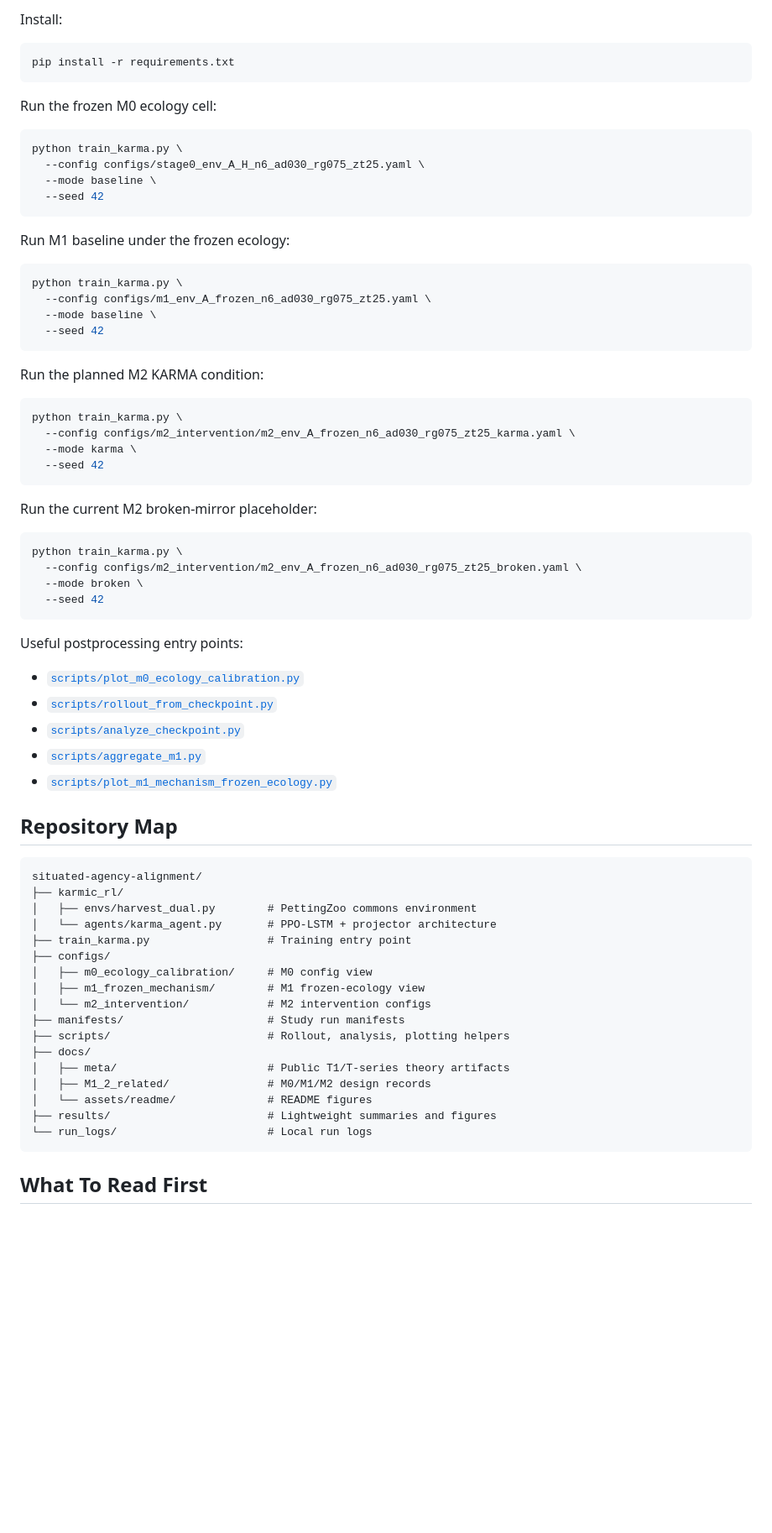
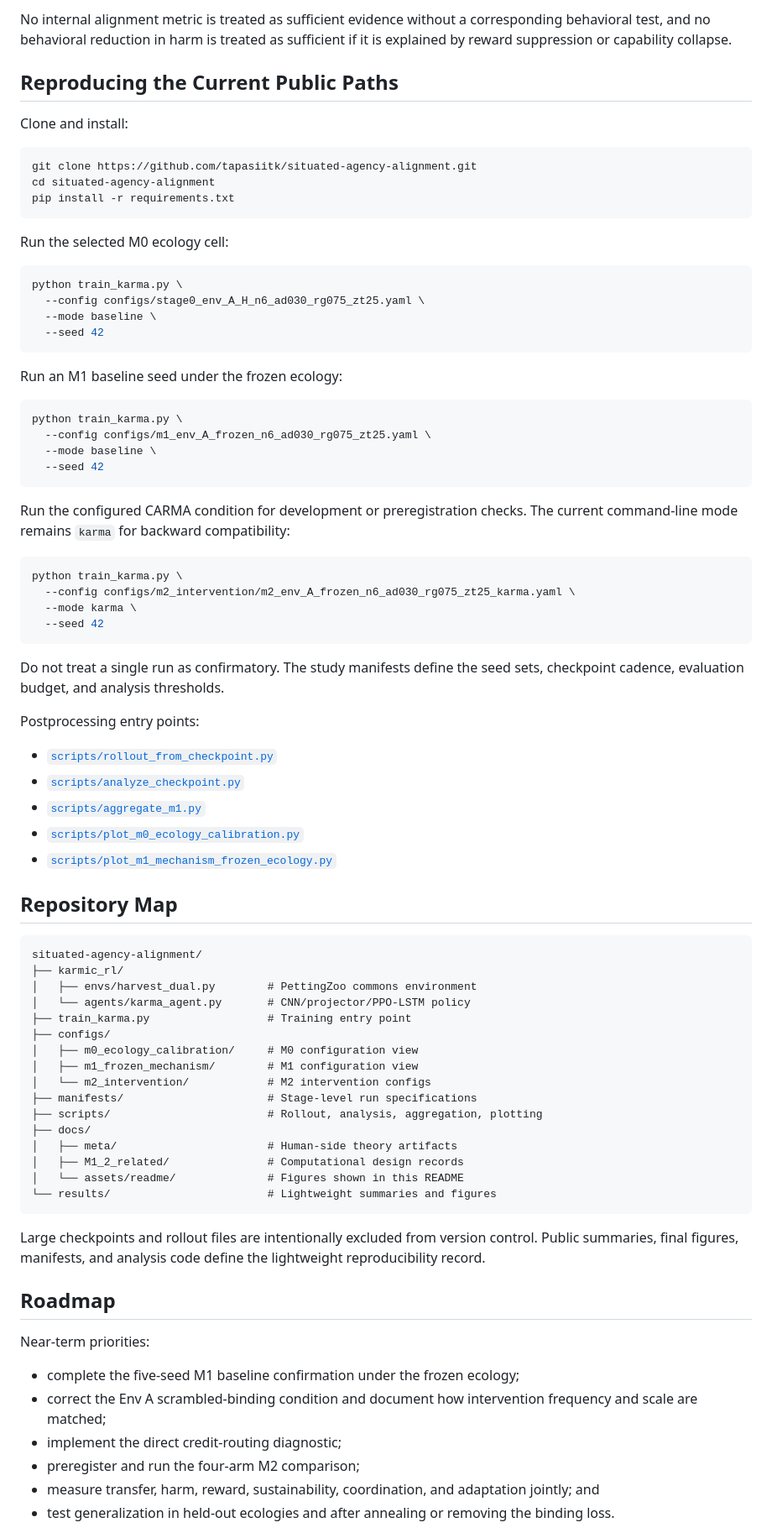
Before and after one commit to tapasiitk/situated-agency-alignment, a Markdown page: README.md, the part around one of its changes. Shown at 84% size. Rendered like a GitHub page; blank space fills up the shorter version.

````diff
--- a/README.md
+++ b/README.md
@@ -208,11 +181,19 @@ Next extensions:
 
-Install:
+No internal alignment metric is treated as sufficient evidence without a
+corresponding behavioral test, and no behavioral reduction in harm is treated
+as sufficient if it is explained by reward suppression or capability collapse.
+
+## Reproducing the Current Public Paths
+
+Clone and install:
 
 ```bash
+git clone https://github.com/tapasiitk/situated-agency-alignment.git
+cd situated-agency-alignment
 pip install -r requirements.txt
 ```
 
-Run the frozen M0 ecology cell:
+Run the selected M0 ecology cell:
 
 ```bash
 python train_karma.py \
@@ -221,7 +202,7 @@ python train_karma.py \
   --seed 42
 ```
 
-Run M1 baseline under the frozen ecology:
+Run an M1 baseline seed under the frozen ecology:
 
 ```bash
 python train_karma.py \
@@ -230,7 +211,8 @@ python train_karma.py \
   --seed 42
 ```
 
-Run the planned M2 KARMA condition:
+Run the configured CARMA condition for development or preregistration checks.
+The current command-line mode remains `karma` for backward compatibility:
 
 ```bash
 python train_karma.py \
@@ -239,21 +221,15 @@ python train_karma.py \
   --seed 42
 ```
 
-Run the current M2 broken-mirror placeholder:
+Do not treat a single run as confirmatory. The study manifests define the seed
+sets, checkpoint cadence, evaluation budget, and analysis thresholds.
 
-```bash
-python train_karma.py \
-  --config configs/m2_intervention/m2_env_A_frozen_n6_ad030_rg075_zt25_broken.yaml \
-  --mode broken \
-  --seed 42
-```
+Postprocessing entry points:
 
-Useful postprocessing entry points:
-
-- [`scripts/plot_m0_ecology_calibration.py`](scripts/plot_m0_ecology_calibration.py)
 - [`scripts/rollout_from_checkpoint.py`](scripts/rollout_from_checkpoint.py)
 - [`scripts/analyze_checkpoint.py`](scripts/analyze_checkpoint.py)
 - [`scripts/aggregate_m1.py`](scripts/aggregate_m1.py)
+- [`scripts/plot_m0_ecology_calibration.py`](scripts/plot_m0_ecology_calibration.py)
 - [`scripts/plot_m1_mechanism_frozen_ecology.py`](scripts/plot_m1_mechanism_frozen_ecology.py)
 
 ## Repository Map
@@ -262,20 +238,36 @@ Useful postprocessing entry points:
 situated-agency-alignment/
 ├── karmic_rl/
 │   ├── envs/harvest_dual.py        # PettingZoo commons environment
-│   └── agents/karma_agent.py       # PPO-LSTM + projector architecture
+│   └── agents/karma_agent.py       # CNN/projector/PPO-LSTM policy
 ├── train_karma.py                  # Training entry point
 ├── configs/
-│   ├── m0_ecology_calibration/     # M0 config view
-│   ├── m1_frozen_mechanism/        # M1 frozen-ecology view
+│   ├── m0_ecology_calibration/     # M0 configuration view
+│   ├── m1_frozen_mechanism/        # M1 configuration view
 │   └── m2_intervention/            # M2 intervention configs
-├── manifests/                      # Study run manifests
-├── scripts/                        # Rollout, analysis, plotting helpers
+├── manifests/                      # Stage-level run specifications
+├── scripts/                        # Rollout, analysis, aggregation, plotting
 ├── docs/
-│   ├── meta/                       # Public T1/T-series theory artifacts
-│   ├── M1_2_related/               # M0/M1/M2 design records
-│   └── assets/readme/              # README figures
-├── results/                        # Lightweight summaries and figures
-└── run_logs/                       # Local run logs
+│   ├── meta/                       # Human-side theory artifacts
+│   ├── M1_2_related/               # Computational design records
+│   └── assets/readme/              # Figures shown in this README
+└── results/                        # Lightweight summaries and figures
 ```
 
-## What To Read First
+Large checkpoints and rollout files are intentionally excluded from version
+control. Public summaries, final figures, manifests, and analysis code define
+the lightweight reproducibility record.
+
+## Roadmap
+
+Near-term priorities:
+
+- complete the five-seed M1 baseline confirmation under the frozen ecology;
+- correct the Env A scrambled-binding condition and document how intervention
+  frequency and scale are matched;
+- implement the direct credit-routing diagnostic;
+- preregister and run the four-arm M2 comparison;
+- measure transfer, harm, reward, sustainability, coordination, and adaptation
+  jointly; and
+- test generalization in held-out ecologies and after annealing or removing the
+  binding loss.
+
````
Also changed, not shown: other parts of README.md (+130 -147 lines).
